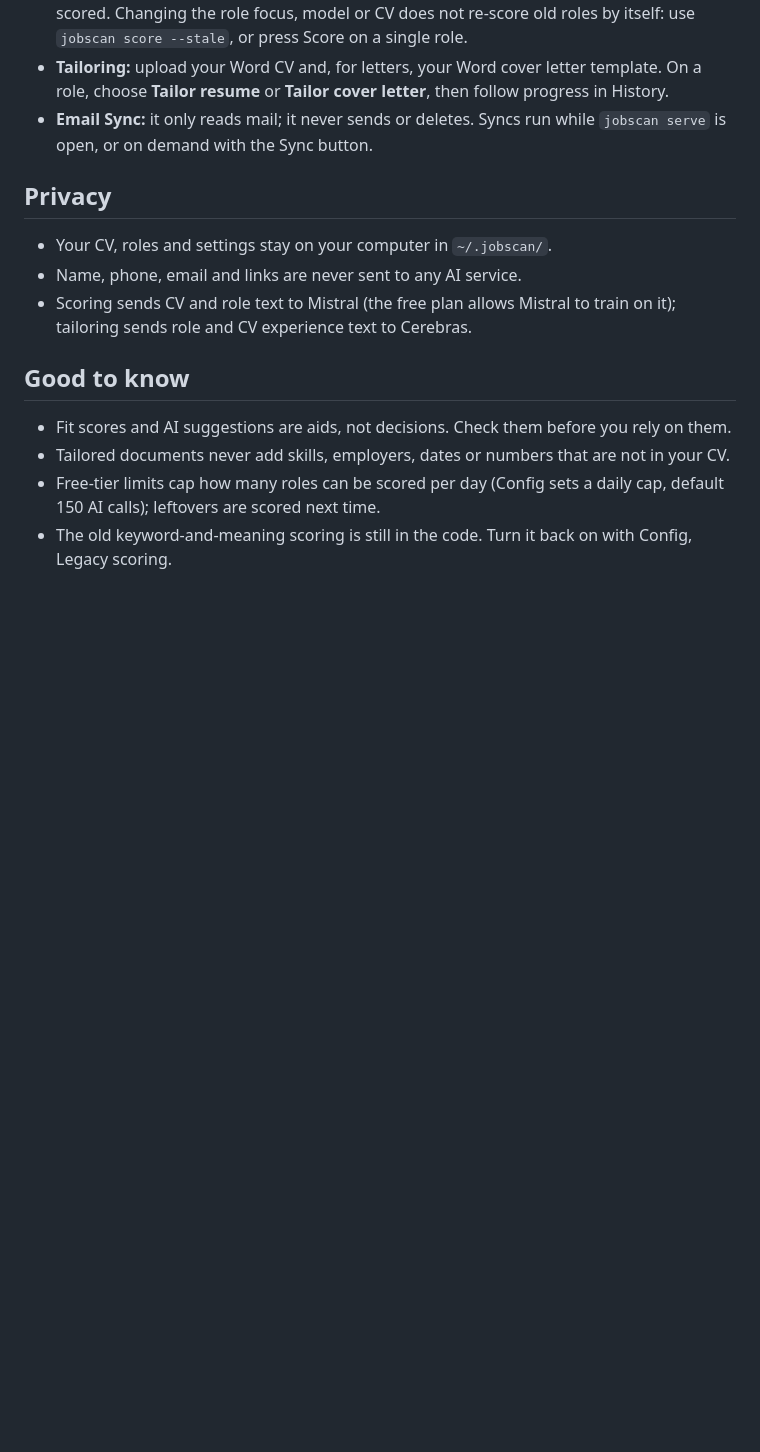
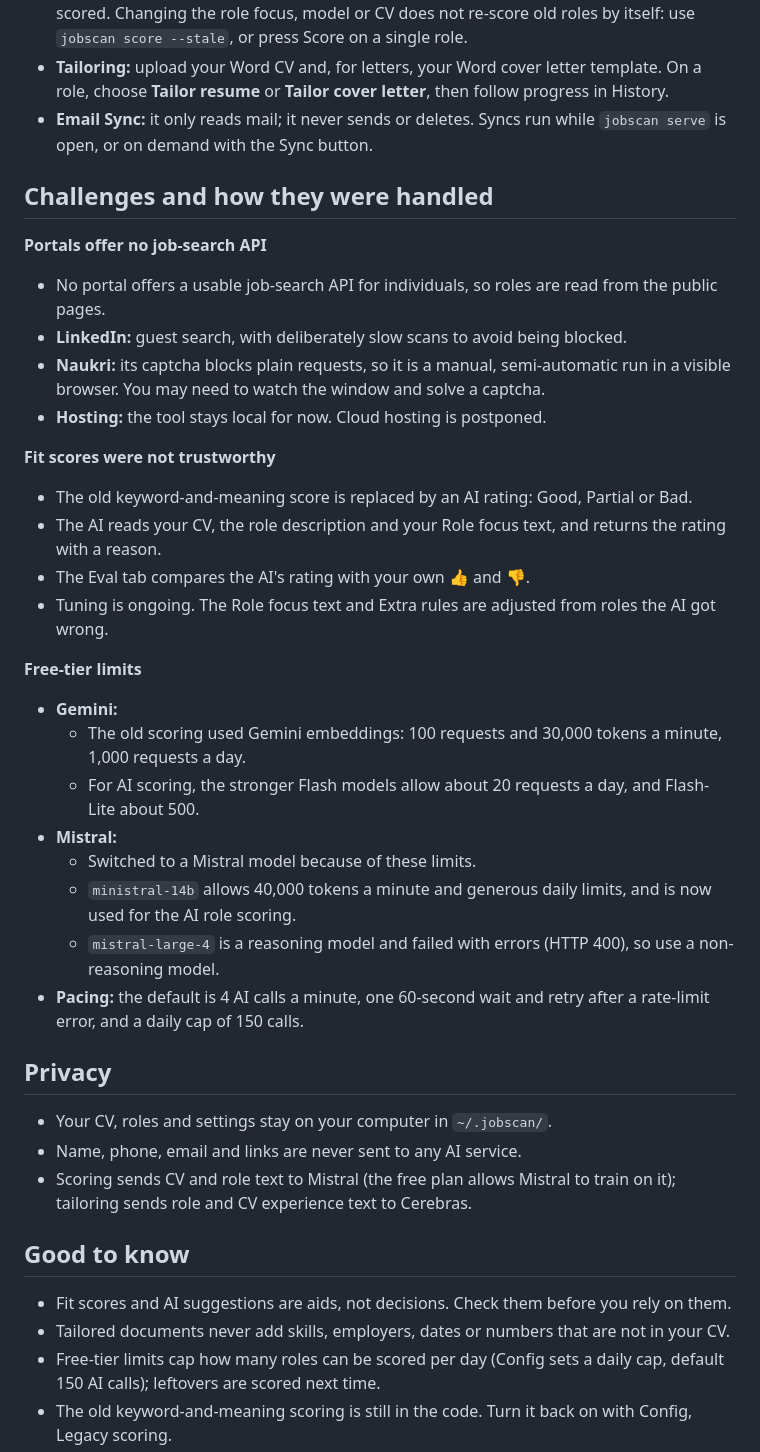
Before and after one commit to nikhil-tuli/job-search-tool, a Markdown page: README.md, the part around the change. GitHub-like rendering; blank space fills up the shorter version.

Commit message:
README: add challenges and how they were handled
Co-Authored-By: Claude Sonnet 5.5 <noreply@anthropic.com>
Claude-Session: https://claude.ai/code/session_01578PnPC5BjXZZ6Bpa7Dv9o

```diff
--- a/README.md
+++ b/README.md
@@ -80,6 +80,30 @@ read -s MISTRAL_API_KEY && export MISTRAL_API_KEY   # paste the key, press Enter
 - **Email Sync:** it only reads mail; it never sends or deletes. Syncs run while `jobscan serve`
   is open, or on demand with the Sync button.
 
+## Challenges and how they were handled
+
+**Portals offer no job-search API**
+- No portal offers a usable job-search API for individuals, so roles are read from the public pages.
+- **LinkedIn:** guest search, with deliberately slow scans to avoid being blocked.
+- **Naukri:** its captcha blocks plain requests, so it is a manual, semi-automatic run in a visible browser. You may need to watch the window and solve a captcha.
+- **Hosting:** the tool stays local for now. Cloud hosting is postponed.
+
+**Fit scores were not trustworthy**
+- The old keyword-and-meaning score is replaced by an AI rating: Good, Partial or Bad.
+- The AI reads your CV, the role description and your Role focus text, and returns the rating with a reason.
+- The Eval tab compares the AI's rating with your own 👍 and 👎.
+- Tuning is ongoing. The Role focus text and Extra rules are adjusted from roles the AI got wrong.
+
+**Free-tier limits**
+- **Gemini:**
+  - The old scoring used Gemini embeddings: 100 requests and 30,000 tokens a minute, 1,000 requests a day.
+  - For AI scoring, the stronger Flash models allow about 20 requests a day, and Flash-Lite about 500.
+- **Mistral:**
+  - Switched to a Mistral model because of these limits.
+  - `ministral-14b` allows 40,000 tokens a minute and generous daily limits, and is now used for the AI role scoring.
+  - `mistral-large-4` is a reasoning model and failed with errors (HTTP 400), so use a non-reasoning model.
+- **Pacing:** the default is 4 AI calls a minute, one 60-second wait and retry after a rate-limit error, and a daily cap of 150 calls.
+
 ## Privacy
 
 - Your CV, roles and settings stay on your computer in `~/.jobscan/`.
```
